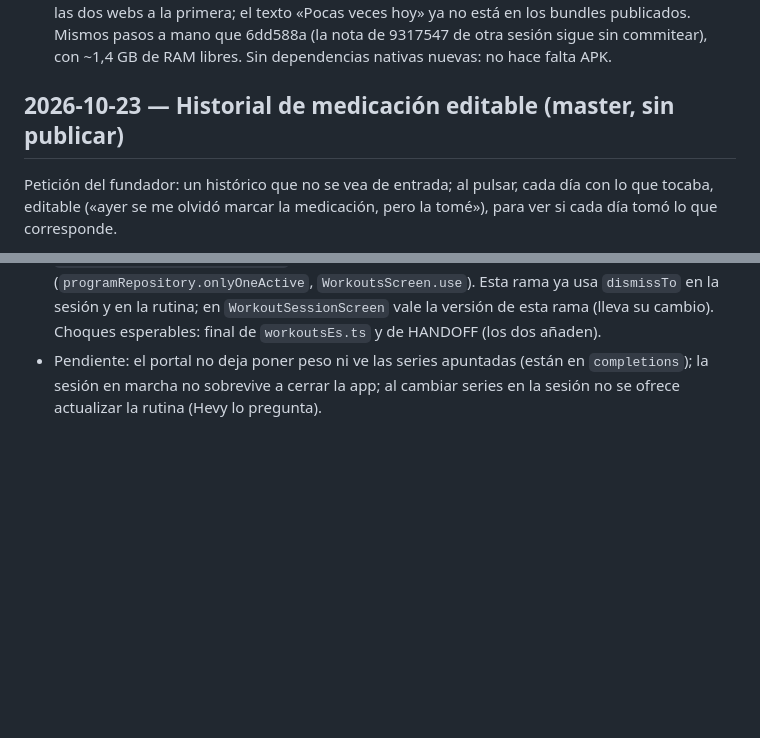
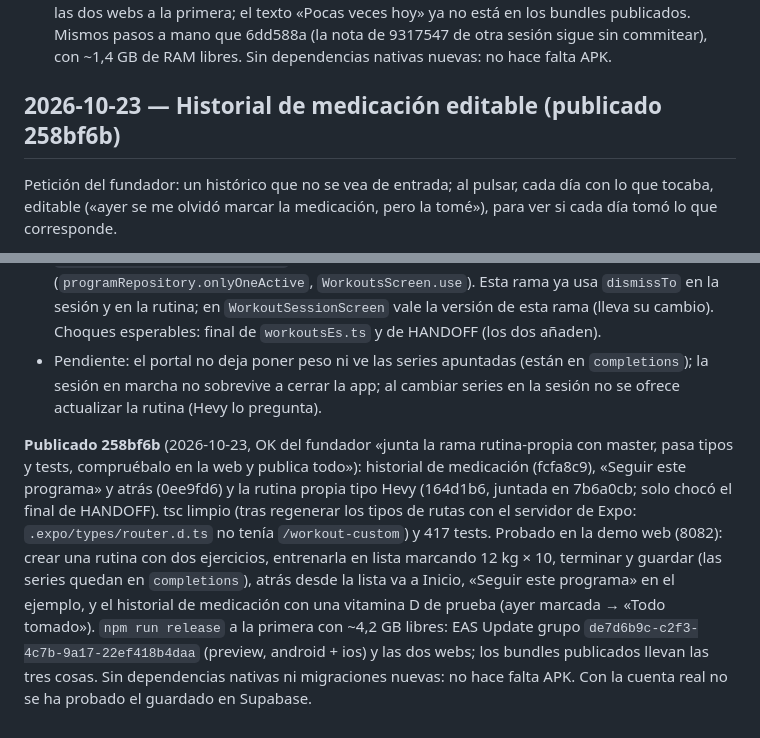
Before and after one commit to AstorAmor/HomeTest, a Markdown page: HANDOFF.md, 2 parts joined by grey strips. GitHub-like rendering; blank space fills up the shorter version.

Commit message:
Handoff: publicado 258bf6b (EAS de7d6b9c y las dos webs)
Co-Authored-By: Claude Opus 5.5 <noreply@anthropic.com>

```diff
--- a/HANDOFF.md
+++ b/HANDOFF.md
@@ -1562,7 +1562,7 @@ Nota del fundador: al marcar 2 veces, la app le decía que había orinado poco h
 - Tests: `planAndHydration.test.ts` (las veces de hoy no cambian la hidratación ni dan aviso; el color y el escozor, sí) y `bathroomFertility.test.ts` (la semana sin el día de hoy). tsc + 395 tests.
 - **Publicado ce6506c** (2026-10-22, OK del fundador «OK, release ce6506c (EAS Update and both webs)»): EAS Update grupo `6c06b671-bed7-4239-9c0b-50e78b29b3ae` (preview, android + ios) y las dos webs a la primera; el texto «Pocas veces hoy» ya no está en los bundles publicados. Mismos pasos a mano que 6dd588a (la nota de 9317547 de otra sesión sigue sin commitear), con ~1,4 GB de RAM libres. Sin dependencias nativas nuevas: no hace falta APK.
 
-## 2026-10-23 — Historial de medicación editable (master, sin publicar)
+## 2026-10-23 — Historial de medicación editable (publicado 258bf6b)
 
 Petición del fundador: un histórico que no se vea de entrada; al pulsar, cada día con lo que tocaba, editable («ayer se me olvidó marcar la medicación, pero la tomé»), para ver si cada día tomó lo que corresponde.
 - Pantalla nueva `/medication-history` (`MedicationHistoryScreen`). Se entra desde Medicación y suplementos (fila «Historial» bajo las tomas de hoy) y desde Tus últimos días (la línea «Medicación: x de y tomas» abre ese día con `?date=`). Arriba, los 7 días hasta ayer («4 de 7 días con todo tomado · Tomaste 18 de 21 tomas · 1 sin tomar · 2 sin marcar»); debajo, cada día plegado con un punto por toma y «Todo tomado» / «2 de 3 tomadas · 1 sin marcar» / «Nada previsto». Al tocarlo se despliega: cada toma con «Tomada / No tomada» (tocar la marcada la deja sin marcar) y lo de «solo cuando haga falta» con − n +. 14 días por página, desde el primer alta.
@@ -1606,3 +1606,13 @@ sale de eb3dd7c; probar con `preview_start expo-web-rutinas` (puerto 8090, demo
   `workoutsEs.ts` y de HANDOFF (los dos añaden).
 - Pendiente: el portal no deja poner peso ni ve las series apuntadas (están en `completions`); la sesión en marcha no
   sobrevive a cerrar la app; al cambiar series en la sesión no se ofrece actualizar la rutina (Hevy lo pregunta).
+
+**Publicado 258bf6b** (2026-10-23, OK del fundador «junta la rama rutina-propia con master, pasa tipos y tests, compruébalo
+en la web y publica todo»): historial de medicación (fcfa8c9), «Seguir este programa» y atrás (0ee9fd6) y la rutina propia
+tipo Hevy (164d1b6, juntada en 7b6a0cb; solo chocó el final de HANDOFF). tsc limpio (tras regenerar los tipos de rutas con el
+servidor de Expo: `.expo/types/router.d.ts` no tenía `/workout-custom`) y 417 tests. Probado en la demo web (8082): crear una
+rutina con dos ejercicios, entrenarla en lista marcando 12 kg × 10, terminar y guardar (las series quedan en `completions`),
+atrás desde la lista va a Inicio, «Seguir este programa» en el ejemplo, y el historial de medicación con una vitamina D de
+prueba (ayer marcada → «Todo tomado»). `npm run release` a la primera con ~4,2 GB libres: EAS Update grupo
+`de7d6b9c-c2f3-4c7b-9a17-22ef418b4daa` (preview, android + ios) y las dos webs; los bundles publicados llevan las tres cosas.
+Sin dependencias nativas ni migraciones nuevas: no hace falta APK. Con la cuenta real no se ha probado el guardado en Supabase.
```
